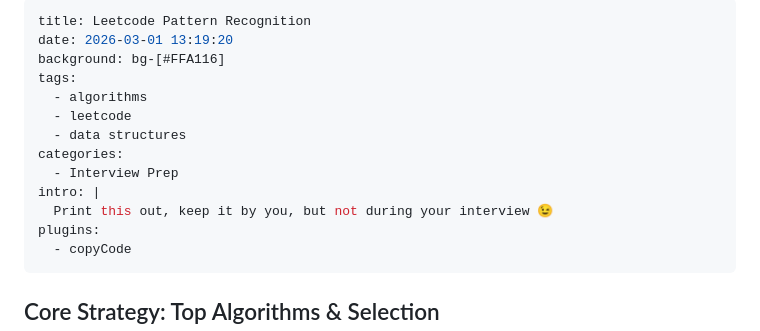
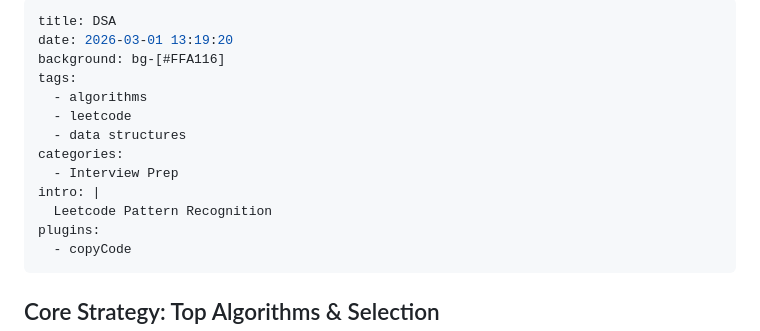
Before and after one commit to Kooroshoo/dsa, a Markdown page: cheatsheet.md, the part around the change. GitHub-like rendering.

```diff
--- a/cheatsheet.md
+++ b/cheatsheet.md
@@ -1,5 +1,5 @@
 ---
-title: Leetcode Pattern Recognition
+title: DSA
 date: 2026-03-01 13:19:20
 background: bg-[#FFA116]
 tags:
@@ -9,7 +9,7 @@ tags:
 categories:
   - Interview Prep
 intro: |
-  Print this out, keep it by you, but not during your interview 😉
+  Leetcode Pattern Recognition
 plugins:
   - copyCode
 ---
```
